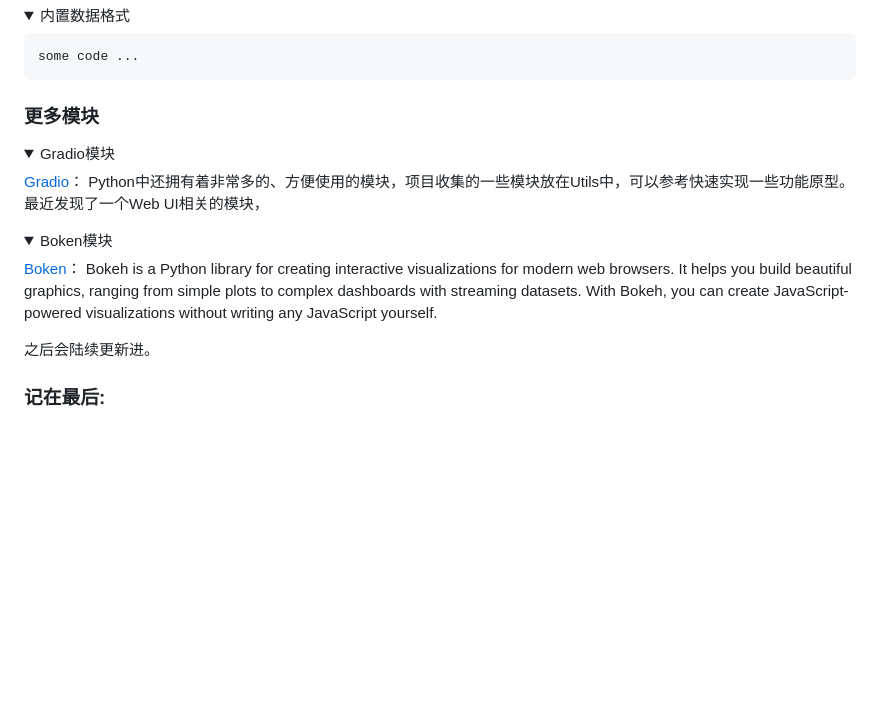
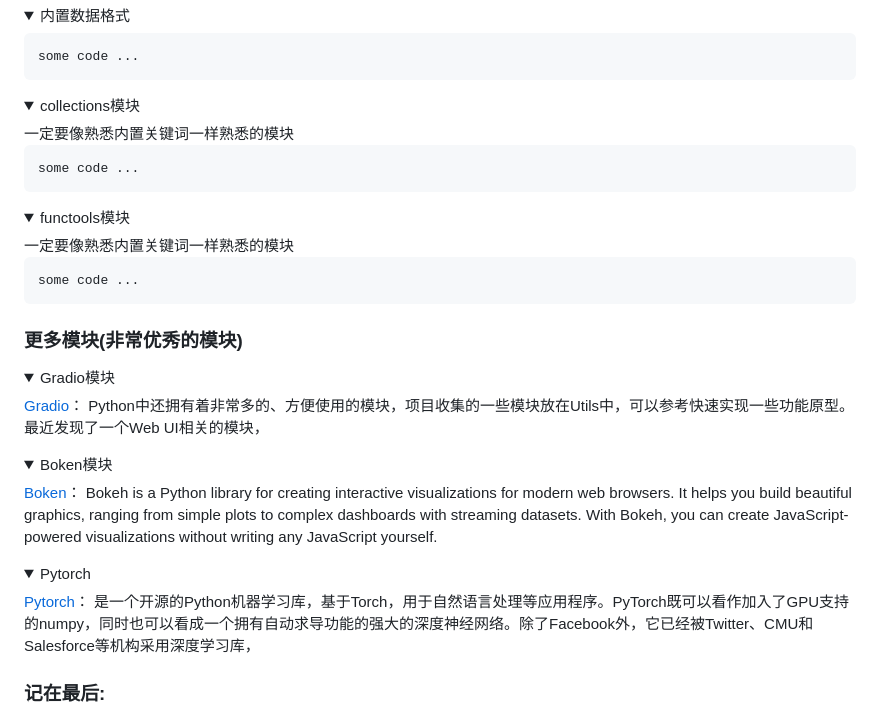
Before and after one commit to zhangxige/Python-UseFul, a Markdown page: README.md, the part around the change. GitHub-like rendering; folded sections open; blank space fills up the shorter version.

````diff
--- a/README.md
+++ b/README.md
@@ -109,7 +109,25 @@ some code ...
 ```
 </details>
 
-### 更多模块
+<details>
+<summary>collections模块</summary>
+一定要像熟悉内置关键词一样熟悉的模块
+
+```python
+some code ...
+```
+</details>
+
+<details>
+<summary>functools模块</summary>
+一定要像熟悉内置关键词一样熟悉的模块
+
+```python
+some code ...
+```
+</details>
+
+### 更多模块(非常优秀的模块)
 
 <details open>
 <summary>
@@ -128,10 +146,14 @@ Boken模块
 
 [Boken](https://docs.bokeh.org/en/latest/docs/user_guide.html#userguide "交互式可视化web图表")：
 Bokeh is a Python library for creating interactive visualizations for modern web browsers. It helps you build beautiful graphics, ranging from simple plots to complex dashboards with streaming datasets. With Bokeh, you can create JavaScript-powered visualizations without writing any JavaScript yourself.
-
 </details>
 
-之后会陆续更新进。
+<details open>
+<summary>Pytorch</summary>
+
+[Pytorch](https://pytorch.org  "交互式可视化web图表")：
+是一个开源的Python机器学习库，基于Torch，用于自然语言处理等应用程序。PyTorch既可以看作加入了GPU支持的numpy，同时也可以看成一个拥有自动求导功能的强大的深度神经网络。除了Facebook外，它已经被Twitter、CMU和Salesforce等机构采用深度学习库，
+</details>
 
 ### 记在最后:
 - 项目代码管理：以 git 方式管理，同步代码更方便。[git代码至Github](https://blog.csdn.net/qq_24990383/article/details/127608245 "CSDN")
````
